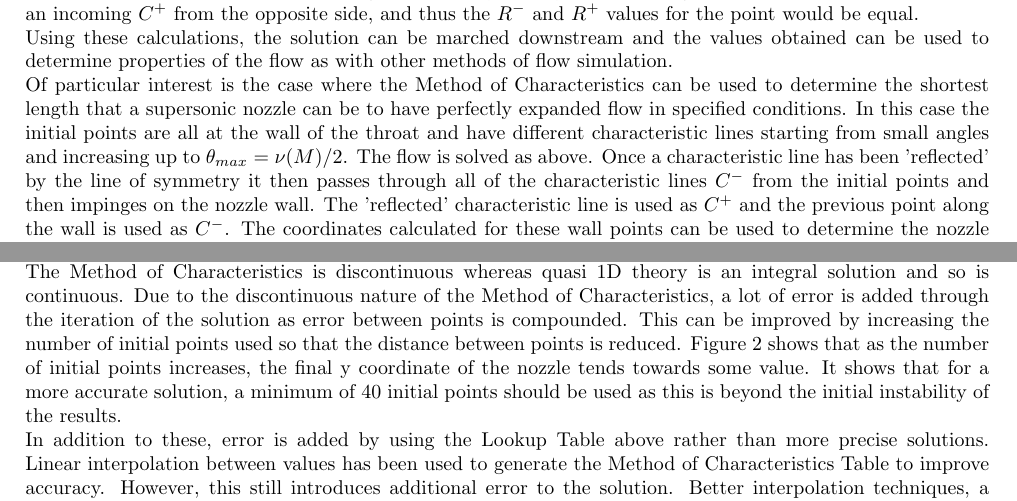
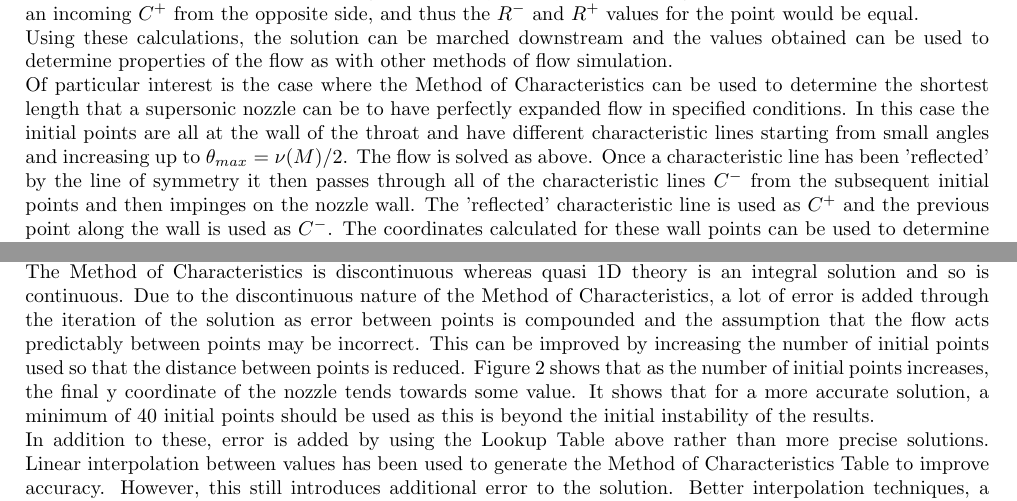
Before and after one commit to Xorgon/Aerothermodynamics-Coursework, a LaTeX document (Report/Report.tex): two parts of pages 1 and 2 of 3, joined at a grey line, cut so that both start at the same text. Compiled offline with pdfLaTeX.

Commit message:
Rebuilt Report.pdf.

```diff
--- a/Report/Report.tex
+++ b/Report/Report.tex
@@ -50,7 +50,7 @@ For each point there are two characteristic lines, $C^{+}$ and $C^{-}$. Each of
 \\Where two characteristic lines cross a new point can be defined and its values for $\nu$ and $\theta$ calculated. These can then be used to determine the Mach number (usually using an isentropic flow table), Mach angle, and hence point coordinates.
 \\When considering symmetric flows, such as that in a 2D symmetric nozzle, a centreline can be defined about which the solution is also symmetric. This property can be used to reduce the number of points that need to be calculated by half. For a point along the line of symmetry, the incoming $C^{-}$ is assumed to be the same as an incoming $C^{+}$ from the opposite side, and thus the $R^{-}$ and $R^{+}$ values for the point would be equal.
 \\Using these calculations, the solution can be marched downstream and the values obtained can be used to determine properties of the flow as with other methods of flow simulation.
-\\Of particular interest is the case where the Method of Characteristics can be used to determine the shortest length that a supersonic nozzle can be to have perfectly expanded flow in specified conditions. In this case the initial points are all at the wall of the throat and have different characteristic lines starting from small angles and increasing up to $\theta_{max} = \nu (M) / 2$. The flow is solved as above. Once a characteristic line has been 'reflected' by the line of symmetry it then passes through all of the characteristic lines $C^{-}$ from the initial points and then impinges on the nozzle wall. The 'reflected' characteristic line is used as $C^{+}$ and the previous point along the wall is used as $C^{-}$. The coordinates calculated for these wall points can be used to determine the nozzle contour and hence the minimum length of the nozzle.
+\\Of particular interest is the case where the Method of Characteristics can be used to determine the shortest length that a supersonic nozzle can be to have perfectly expanded flow in specified conditions. In this case the initial points are all at the wall of the throat and have different characteristic lines starting from small angles and increasing up to $\theta_{max} = \nu (M) / 2$. The flow is solved as above. Once a characteristic line has been 'reflected' by the line of symmetry it then passes through all of the characteristic lines $C^{-}$ from the subsequent initial points and then impinges on the nozzle wall. The 'reflected' characteristic line is used as $C^{+}$ and the previous point along the wall is used as $C^{-}$. The coordinates calculated for these wall points can be used to determine the nozzle contour and hence the minimum length of the nozzle.
 \section{Tables}
 \begin{center}
 \begin{large}
@@ -71,7 +71,7 @@ The results above can be compared to quasi 1D theory. Quasi 1D theory shows that
 \\The calculated value, 1.995, is close to the theoretical quasi 1D value, 1.998, as shown in figure \ref{fig:nozzle_profile}, which suggests that the Method of Characteristics result is valid. However, there is a difference due to the assumptions that are made for each method.
 \\Quasi 1D theory assumes that the velocity is primarily in the x direction, whereas the Method of Characteristics accounts for 2D flow directions.
 \\For the Method of Characteristics, error is added by assuming that the flow is irrotational so that we can apply isentropic relations to the assumed homentropic flow using Crocco's theorem.
-\\The Method of Characteristics is discontinuous whereas quasi 1D theory is an integral solution and so is continuous. Due to the discontinuous nature of the Method of Characteristics, a lot of error is added through the iteration of the solution as error between points is compounded. This can be improved by increasing the number of initial points used so that the distance between points is reduced. Figure \ref{fig:y_coordinates} shows that as the number of initial points increases, the final y coordinate of the nozzle tends towards some value. It shows that for a more accurate solution, a minimum of 40 initial points should be used as this is beyond the initial instability of the results.
+\\The Method of Characteristics is discontinuous whereas quasi 1D theory is an integral solution and so is continuous. Due to the discontinuous nature of the Method of Characteristics, a lot of error is added through the iteration of the solution as error between points is compounded and the assumption that the flow acts predictably between points may be incorrect. This can be improved by increasing the number of initial points used so that the distance between points is reduced. Figure \ref{fig:y_coordinates} shows that as the number of initial points increases, the final y coordinate of the nozzle tends towards some value. It shows that for a more accurate solution, a minimum of 40 initial points should be used as this is beyond the initial instability of the results.
 \\In addition to these, error is added by using the Lookup Table above rather than more precise solutions. Linear interpolation between values has been used to generate the Method of Characteristics Table to improve accuracy. However, this still introduces additional error to the solution. Better interpolation techniques, a higher resolution lookup table, or a high precision numerical solution to the equations that generate the lookup table could all reduce this error, possibly at the cost of computation speed.
 \begin{figure}[!htb]
 \centering
```
Also changed, not shown: Report/Report.pdf, 1 other file.
